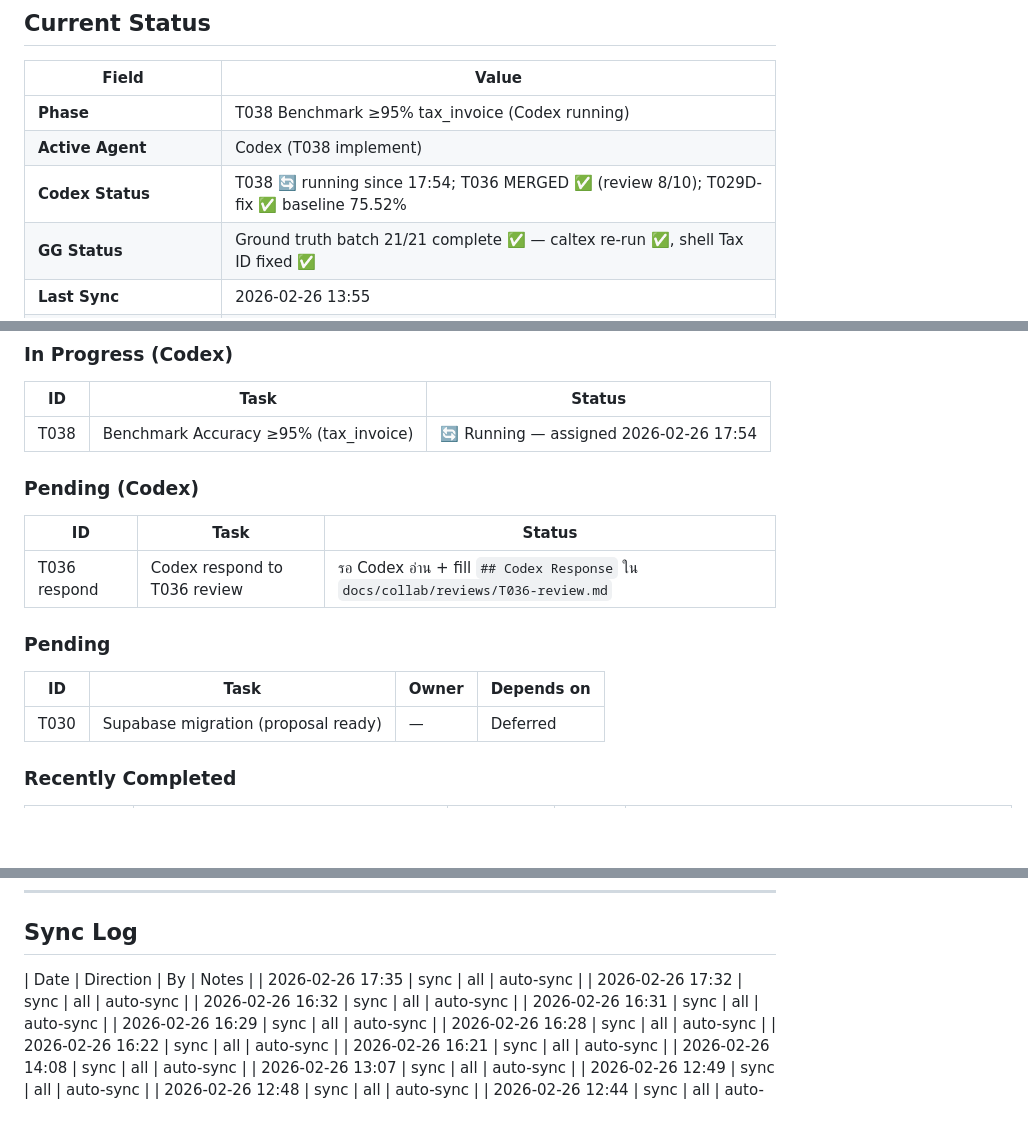
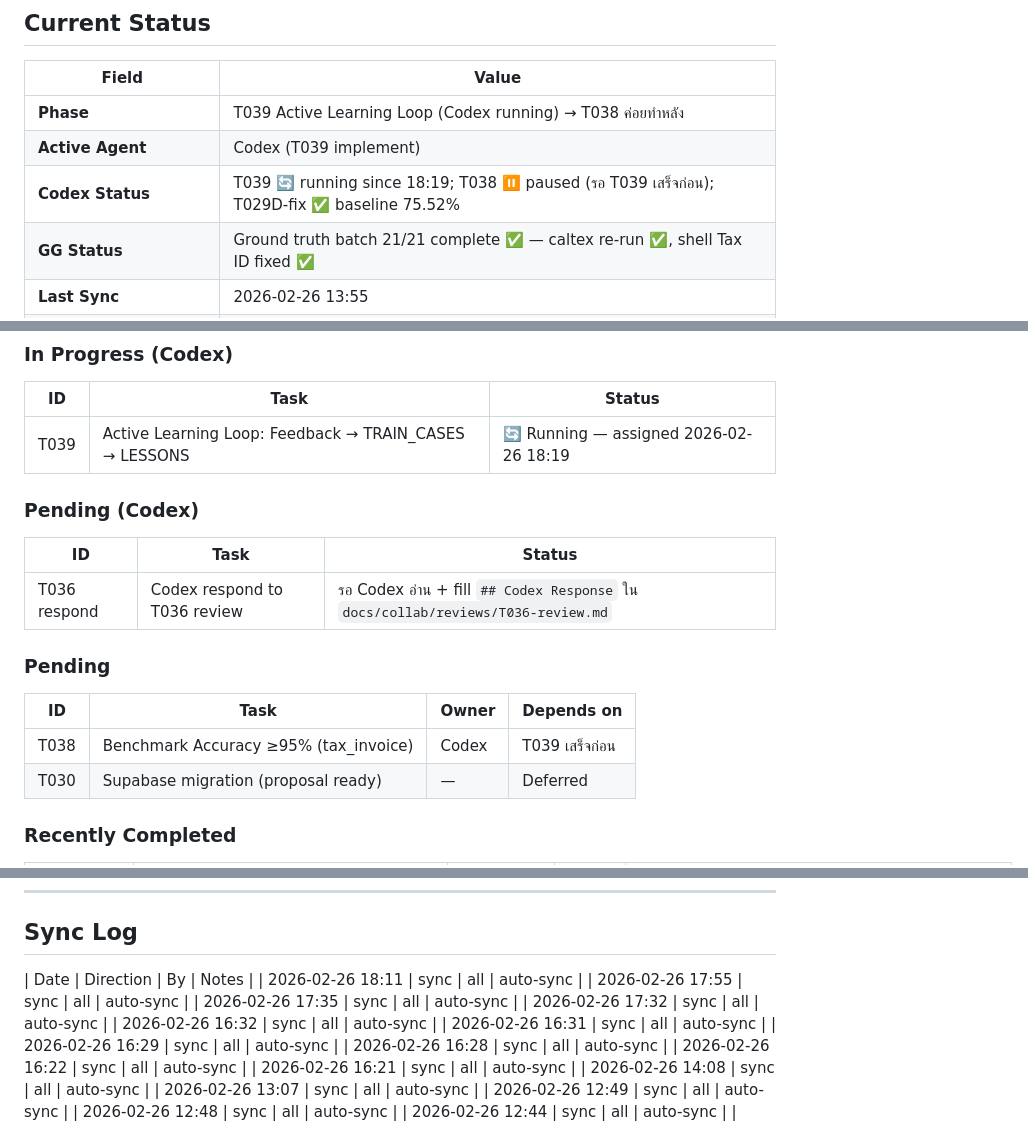
Before and after one commit to Yterayut/N8N-Project, a Markdown page: docs/collab/HANDOFF.md, 3 parts joined by grey strips. Drawn GitHub-style; blank space fills up the shorter version.

Commit message:
chore: T038 paused, T039 now in progress (learning loop first)

```diff
--- a/docs/collab/HANDOFF.md
+++ b/docs/collab/HANDOFF.md
@@ -47,9 +47,9 @@ Claude review → merge → sync all
 
 | Field | Value |
 |-------|-------|
-| **Phase** | T038 Benchmark ≥95% tax_invoice (Codex running) |
-| **Active Agent** | Codex (T038 implement) |
-| **Codex Status** | T038 🔄 running since 17:54; T036 MERGED ✅ (review 8/10); T029D-fix ✅ baseline 75.52% |
+| **Phase** | T039 Active Learning Loop (Codex running) → T038 ค่อยทำหลัง |
+| **Active Agent** | Codex (T039 implement) |
+| **Codex Status** | T039 🔄 running since 18:19; T038 ⏸ paused (รอ T039 เสร็จก่อน); T029D-fix ✅ baseline 75.52% |
 | **GG Status** | Ground truth batch 21/21 complete ✅ — caltex re-run ✅, shell Tax ID fixed ✅ |
 | **Last Sync** | 2026-02-26 13:55 |
 | **Completed tasks archive** | `docs/collab/completed-tasks.md` (T001–T028) |
@@ -108,7 +108,7 @@ _(none)_
 ### In Progress (Codex)
 | ID | Task | Status |
 |----|------|--------|
-| T038 | Benchmark Accuracy ≥95% (tax_invoice) | 🔄 Running — assigned 2026-02-26 17:54 |
+| T039 | Active Learning Loop: Feedback → TRAIN_CASES → LESSONS | 🔄 Running — assigned 2026-02-26 18:19 |
 
 ### Pending (Codex)
 | ID | Task | Status |
@@ -118,6 +118,7 @@ _(none)_
 ### Pending
 | ID | Task | Owner | Depends on |
 |----|------|-------|-----------|
+| T038 | Benchmark Accuracy ≥95% (tax_invoice) | Codex | T039 เสร็จก่อน |
 | T030 | Supabase migration (proposal ready) | — | Deferred |
 
 ### Recently Completed
@@ -276,6 +277,8 @@ VPN หลุด / disconnect → ไม่เป็นไร → SSH ใหม
 ## Sync Log
 
 | Date | Direction | By | Notes |
+| 2026-02-26 18:11 | sync | all | auto-sync |
+| 2026-02-26 17:55 | sync | all | auto-sync |
 | 2026-02-26 17:35 | sync | all | auto-sync |
 | 2026-02-26 17:32 | sync | all | auto-sync |
 | 2026-02-26 16:32 | sync | all | auto-sync |
```
